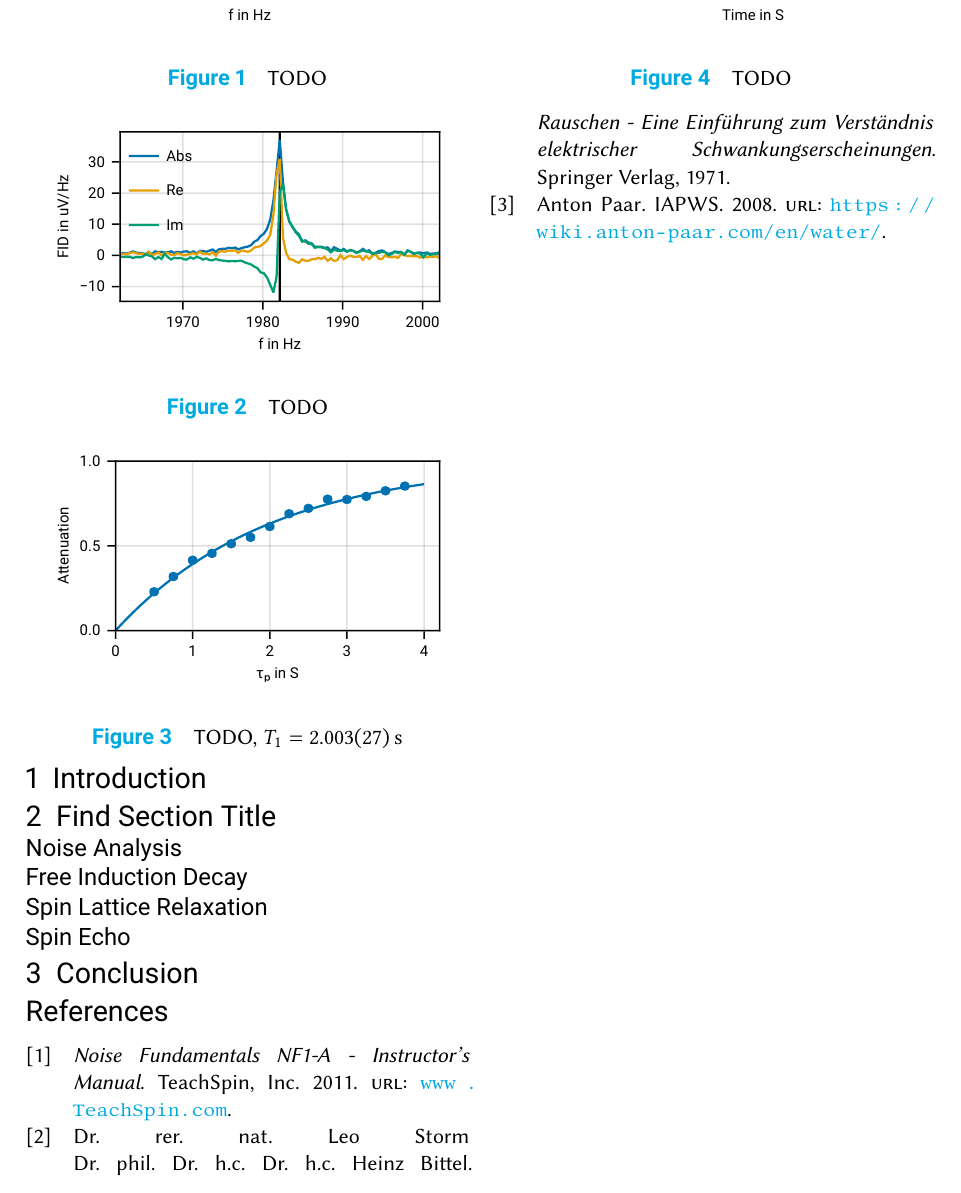
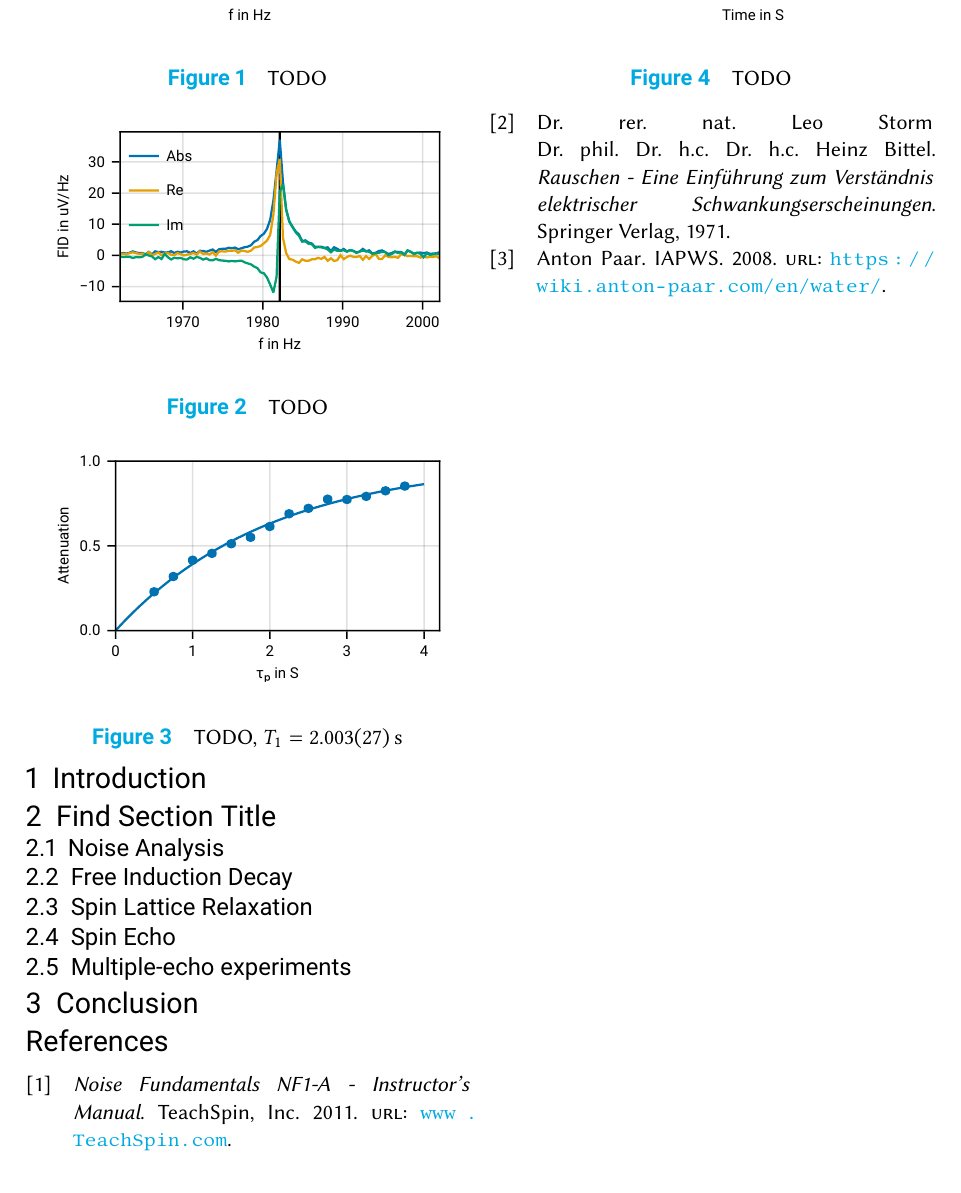
Before and after one commit to leoole100/fp2, a LaTeX document (03 NMR/main.tex): part of page 2 of 2 before the commit and part of page 2 of 3 after it, cut so that both start at the same text. Compiled offline with pdfLaTeX.

Commit message:
not sure what to do with multi echo experiments

```diff
--- a/03 NMR/main.tex
+++ b/03 NMR/main.tex
@@ -50,7 +50,7 @@
 
 \section{Find Section Title}
 
-\subsection*{Noise Analysis}
+\subsection{Noise Analysis}
 \begin{figure}
     \centering
     \includegraphics{figures/01 noise.pdf}
@@ -58,23 +58,25 @@
 \end{figure}
 
 
-\subsection*{Free Induction Decay}
+\subsection{Free Induction Decay}
 \begin{figure}
     \centering
     \includegraphics{figures/02 fid.pdf}
     \caption{TODO}
 \end{figure}
 
-\subsection*{Spin Lattice Relaxation}
+\subsection{Spin Lattice Relaxation}
 \begin{figure}
     \centering
     \includegraphics{figures/03 T1.pdf}
     \caption{TODO, $T_1 = \SI{2.003(27)}{s}$}
 \end{figure}
 
-\subsection*{Spin Echo}
+\subsection{Spin Echo}
 \begin{figure}
     \centering
     \includegraphics{figures/04 spin echo shims.pdf}
     \caption{TODO}
 \end{figure}
+
+\subsection{Multiple-echo experiments}
@@ -81,3 +87,4 @@
+\end{figure*}
 
 
 \section{Conclusion}
```
Also changed, not shown: 03 NMR/figures/05 CPMG.pdf (added), 03 NMR/main.tex (4 more changed lines), 1 other file.
